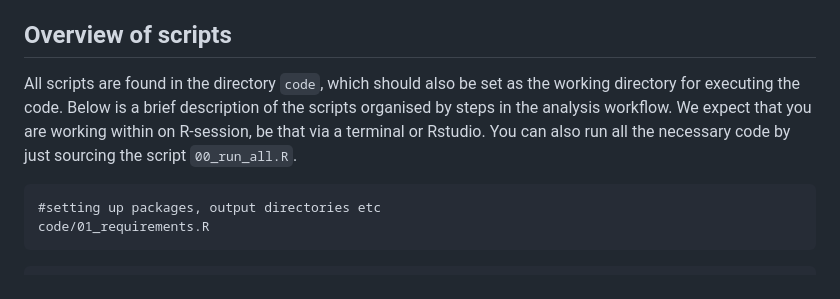
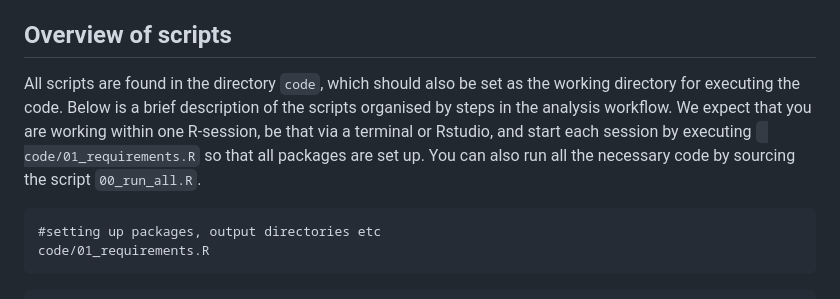
Before and after one commit to HedvigS/UD_complexity, a Markdown page: README.md, the part around the change. Drawn GitHub-style.

````diff
--- a/README.md
+++ b/README.md
@@ -29,7 +29,7 @@ The project relies on external data. These can be fetched from online sources ei
     Please note that the Glottolog, Grambank and google-research/url-nlp's data is further wrangled in the scripts above (ValueTable and LanguageTable are combined, dialects are merged etc). Therefore, we recommend executing the scripts for fetching and wrangling.
 
 ## Overview of scripts
-All scripts are found in the directory `code`, which should also be set as the working directory for executing the code. Below is a brief description of the scripts organised by steps in the analysis workflow. We expect that you are working within on R-session, be that via a terminal or Rstudio. You can also run all the necessary code by just sourcing the script `00_run_all.R`.
+All scripts are found in the directory `code`, which should also be set as the working directory for executing the code. Below is a brief description of the scripts organised by steps in the analysis workflow. We expect that you are working within one R-session, be that via a terminal or Rstudio, and start each session by executing ` code/01_requirements.R` so that all packages are set up. You can also run all the necessary code by sourcing the script `00_run_all.R`.
 
  ```
  #setting up packages, output directories etc
````
